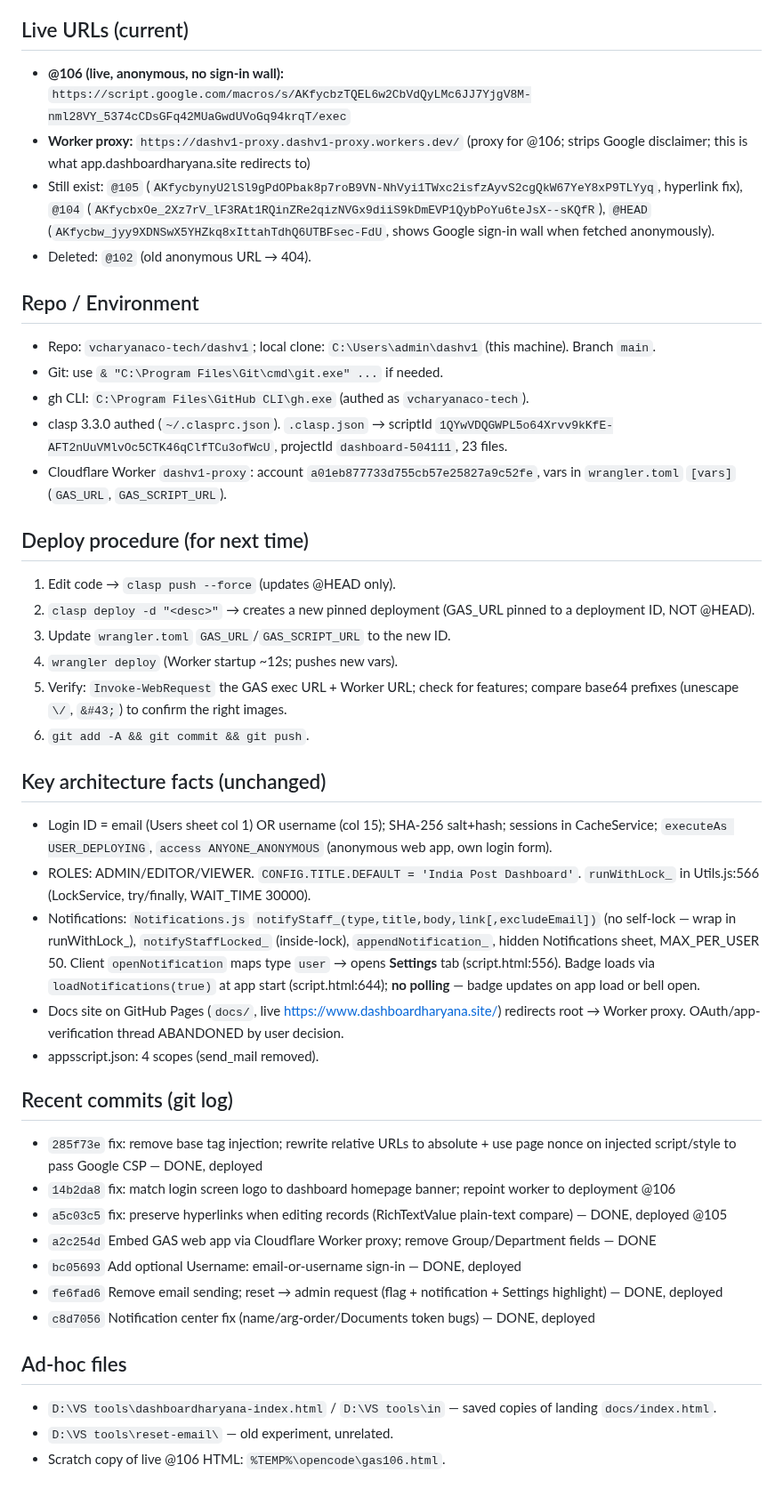
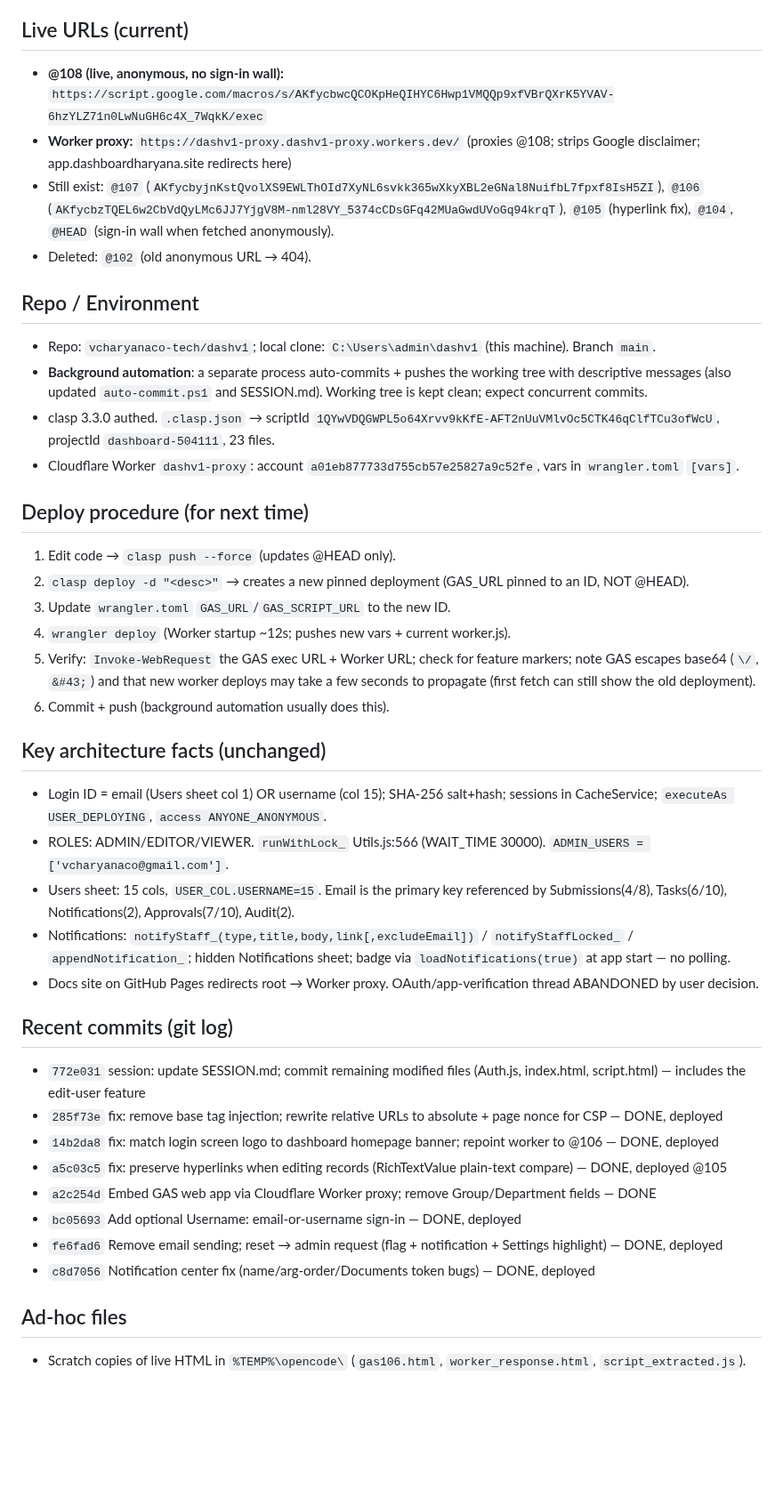
Before and after one commit to vcharyanaco-tech/dashv1, a Markdown page: SESSION.md, the part around one of its changes. Shown at 89% size. Rendered like a GitHub page; blank space fills up the shorter version.

```diff
--- a/SESSION.md
+++ b/SESSION.md
@@ -42,35 +32,35 @@ Fixed Cloudflare Worker CSP violation: `base-uri 'self'` blocked the `<base>` ta
 
 ## Live URLs (current)
-- **@106 (live, anonymous, no sign-in wall):** `https://script.google.com/macros/s/AKfycbzTQEL6w2CbVdQyLMc6JJ7YjgV8M-nml28VY_5374cCDsGFq42MUaGwdUVoGq94krqT/exec`
-- **Worker proxy:** `https://dashv1-proxy.dashv1-proxy.workers.dev/` (proxy for @106; strips Google disclaimer; this is what app.dashboardharyana.site redirects to)
-- Still exist: `@105` (`AKfycbynyU2lSl9gPdOPbak8p7roB9VN-NhVyi1TWxc2isfzAyvS2cgQkW67YeY8xP9TLYyq`, hyperlink fix), `@104` (`AKfycbxOe_2Xz7rV_lF3RAt1RQinZRe2qizNVGx9diiS9kDmEVP1QybPoYu6teJsX--sKQfR`), `@HEAD` (`AKfycbw_jyy9XDNSwX5YHZkq8xIttahTdhQ6UTBFsec-FdU`, shows Google sign-in wall when fetched anonymously).
+- **@108 (live, anonymous, no sign-in wall):** `https://script.google.com/macros/s/AKfycbwcQCOKpHeQIHYC6Hwp1VMQQp9xfVBrQXrK5YVAV-6hzYLZ71n0LwNuGH6c4X_7WqkK/exec`
+- **Worker proxy:** `https://dashv1-proxy.dashv1-proxy.workers.dev/` (proxies @108; strips Google disclaimer; app.dashboardharyana.site redirects here)
+- Still exist: `@107` (`AKfycbyjnKstQvolXS9EWLThOId7XyNL6svkk365wXkyXBL2eGNal8NuifbL7fpxf8IsH5ZI`), `@106` (`AKfycbzTQEL6w2CbVdQyLMc6JJ7YjgV8M-nml28VY_5374cCDsGFq42MUaGwdUVoGq94krqT`), `@105` (hyperlink fix), `@104`, `@HEAD` (sign-in wall when fetched anonymously).
 - Deleted: `@102` (old anonymous URL → 404).
 
 ## Repo / Environment
 - Repo: `vcharyanaco-tech/dashv1`; local clone: `C:\Users\admin\dashv1` (this machine). Branch `main`.
-- Git: use `& "C:\Program Files\Git\cmd\git.exe" ...` if needed.
-- gh CLI: `C:\Program Files\GitHub CLI\gh.exe` (authed as `vcharyanaco-tech`).
-- clasp 3.3.0 authed (`~/.clasprc.json`). `.clasp.json` → scriptId `1QYwVDQGWPL5o64Xrvv9kKfE-AFT2nUuVMlvOc5CTK46qClfTCu3ofWcU`, projectId `dashboard-504111`, 23 files.
-- Cloudflare Worker `dashv1-proxy`: account `a01eb877733d755cb57e25827a9c52fe`, vars in `wrangler.toml` `[vars]` (`GAS_URL`, `GAS_SCRIPT_URL`).
+- **Background automation**: a separate process auto-commits + pushes the working tree with descriptive messages (also updated `auto-commit.ps1` and SESSION.md). Working tree is kept clean; expect concurrent commits.
+- clasp 3.3.0 authed. `.clasp.json` → scriptId `1QYwVDQGWPL5o64Xrvv9kKfE-AFT2nUuVMlvOc5CTK46qClfTCu3ofWcU`, projectId `dashboard-504111`, 23 files.
+- Cloudflare Worker `dashv1-proxy`: account `a01eb877733d755cb57e25827a9c52fe`, vars in `wrangler.toml` `[vars]`.
 
 ## Deploy procedure (for next time)
 1. Edit code → `clasp push --force` (updates @HEAD only).
-2. `clasp deploy -d "<desc>"` → creates a new pinned deployment (GAS_URL pinned to a deployment ID, NOT @HEAD).
+2. `clasp deploy -d "<desc>"` → creates a new pinned deployment (GAS_URL pinned to an ID, NOT @HEAD).
 3. Update `wrangler.toml` `GAS_URL`/`GAS_SCRIPT_URL` to the new ID.
-4. `wrangler deploy` (Worker startup ~12s; pushes new vars).
-5. Verify: `Invoke-WebRequest` the GAS exec URL + Worker URL; check for features; compare base64 prefixes (unescape `\/`, `&#43;`) to confirm the right images.
-6. `git add -A && git commit && git push`.
+4. `wrangler deploy` (Worker startup ~12s; pushes new vars + current worker.js).
+5. Verify: `Invoke-WebRequest` the GAS exec URL + Worker URL; check for feature markers; note GAS escapes base64 (`\/`, `&#43;`) and that new worker deploys may take a few seconds to propagate (first fetch can still show the old deployment).
+6. Commit + push (background automation usually does this).
 
 ## Key architecture facts (unchanged)
-- Login ID = email (Users sheet col 1) OR username (col 15); SHA-256 salt+hash; sessions in CacheService; `executeAs USER_DEPLOYING`, `access ANYONE_ANONYMOUS` (anonymous web app, own login form).
-- ROLES: ADMIN/EDITOR/VIEWER. `CONFIG.TITLE.DEFAULT = 'India Post Dashboard'`. `runWithLock_` in Utils.js:566 (LockService, try/finally, WAIT_TIME 30000).
-- Notifications: `Notifications.js` `notifyStaff_(type,title,body,link[,excludeEmail])` (no self-lock — wrap in runWithLock_), `notifyStaffLocked_` (inside-lock), `appendNotification_`, hidden Notifications sheet, MAX_PER_USER 50. Client `openNotification` maps type `user` → opens **Settings** tab (script.html:556). Badge loads via `loadNotifications(true)` at app start (script.html:644); **no polling** — badge updates on app load or bell open.
-- Docs site on GitHub Pages (`docs/`, live https://www.dashboardharyana.site/) redirects root → Worker proxy. OAuth/app-verification thread ABANDONED by user decision.
-- appsscript.json: 4 scopes (send_mail removed).
+- Login ID = email (Users sheet col 1) OR username (col 15); SHA-256 salt+hash; sessions in CacheService; `executeAs USER_DEPLOYING`, `access ANYONE_ANONYMOUS`.
+- ROLES: ADMIN/EDITOR/VIEWER. `runWithLock_` Utils.js:566 (WAIT_TIME 30000). `ADMIN_USERS = ['vcharyanaco@gmail.com']`.
+- Users sheet: 15 cols, `USER_COL.USERNAME=15`. Email is the primary key referenced by Submissions(4/8), Tasks(6/10), Notifications(2), Approvals(7/10), Audit(2).
+- Notifications: `notifyStaff_(type,title,body,link[,excludeEmail])` / `notifyStaffLocked_` / `appendNotification_`; hidden Notifications sheet; badge via `loadNotifications(true)` at app start — no polling.
+- Docs site on GitHub Pages redirects root → Worker proxy. OAuth/app-verification thread ABANDONED by user decision.
 
 ## Recent commits (git log)
-- `285f73e` fix: remove base tag injection; rewrite relative URLs to absolute + use page nonce on injected script/style to pass Google CSP — DONE, deployed
-- `14b2da8` fix: match login screen logo to dashboard homepage banner; repoint worker to deployment @106
+- `772e031` session: update SESSION.md; commit remaining modified files (Auth.js, index.html, script.html) — includes the edit-user feature
+- `285f73e` fix: remove base tag injection; rewrite relative URLs to absolute + page nonce for CSP — DONE, deployed
+- `14b2da8` fix: match login screen logo to dashboard homepage banner; repoint worker to @106 — DONE, deployed
 - `a5c03c5` fix: preserve hyperlinks when editing records (RichTextValue plain-text compare) — DONE, deployed @105
 - `a2c254d` Embed GAS web app via Cloudflare Worker proxy; remove Group/Department fields — DONE
 - `bc05693` Add optional Username: email-or-username sign-in — DONE, deployed
@@ -78,6 +68,4 @@ Fixed Cloudflare Worker CSP violation: `base-uri 'self'` blocked the `<base>` ta
 - `c8d7056` Notification center fix (name/arg-order/Documents token bugs) — DONE, deployed
 
 ## Ad-hoc files
-- `D:\VS tools\dashboardharyana-index.html` / `D:\VS tools\in` — saved copies of landing `docs/index.html`.
-- `D:\VS tools\reset-email\` — old experiment, unrelated.
-- Scratch copy of live @106 HTML: `%TEMP%\opencode\gas106.html`.
+- Scratch copies of live HTML in `%TEMP%\opencode\` (`gas106.html`, `worker_response.html`, `script_extracted.js`).
```
Also changed, not shown: other parts of SESSION.md (+23 -33 lines).
